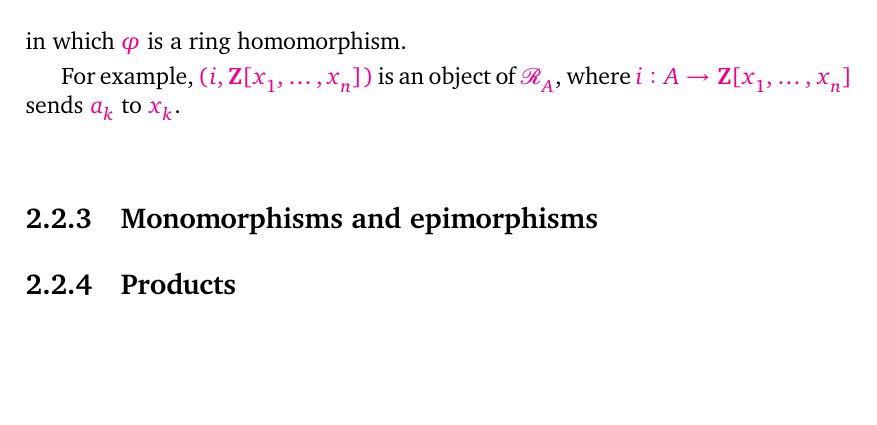
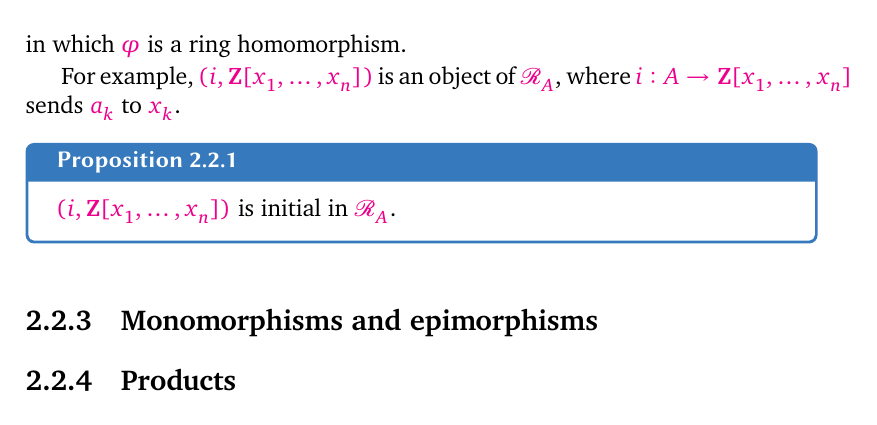
Before and after one commit to kvanvels/algebra_0, a LaTeX thesis (master.tex, which reads chapters/rings.tex): part of page 56 of 61, cut so that both start at the same text, the shorter picture padded with empty space. Compiled offline with XeLaTeX; a missing font is replaced by an installed copy or a similar font.

Commit message:
rings: convert §2.2 Proposition 2.1 (polynomial ring initial)

```diff
--- a/chapters/rings.tex
+++ b/chapters/rings.tex
@@ -627,7 +627,9 @@ in which $\varphi$ is a ring homomorphism.
 
 For example, $(i, \Z[x_1, \ldots, x_n])$ is an object of $\mathscr{R}_A$, where $i : A \to \Z[x_1, \ldots, x_n]$
 sends $a_k$ to $x_k$.
-% Proposition 2.1. (i, Z[x1 , \dots  , xn ]) is initial in RA .
+\begin{prop}{}{prop:rings:poly-universal}
+$(i, \Z[x_1, \ldots, x_n])$ is initial in $\mathscr{R}_A$.
+\end{prop}
 % Proof. Let (j, R) be an arbitrary object of RA ; we have to show that there is a
 % unique morphism (i, Z[x1 , \dots  , xn ]) \to  (j, R), that is, there exists
 % exactly one ring
```
